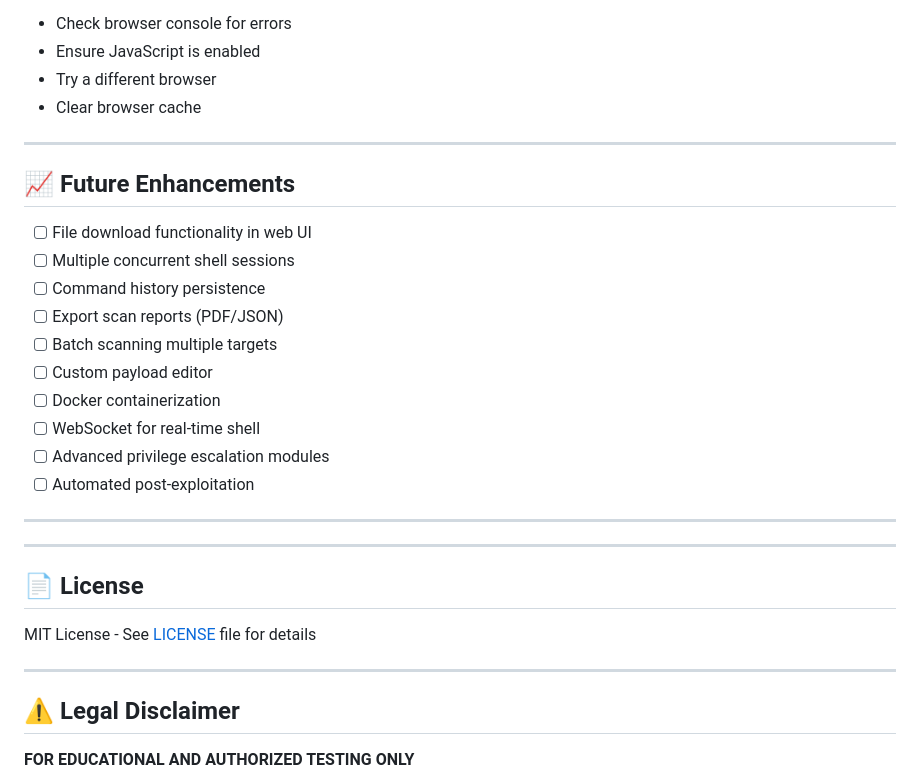
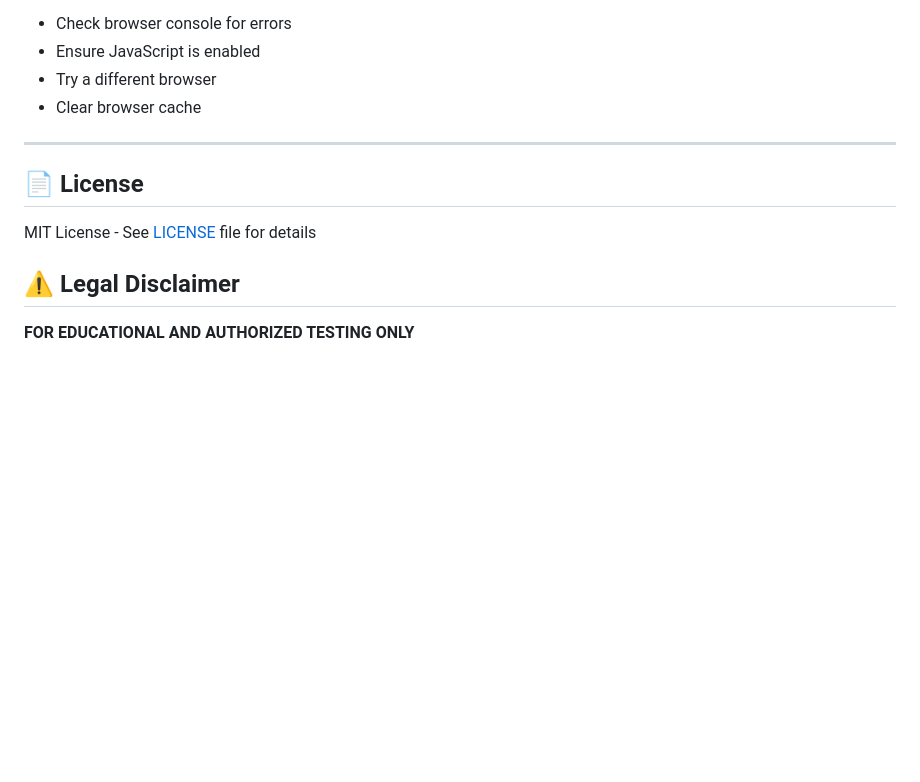
Before and after one commit to deepankarkumar1/React2Shell-scanner, a Markdown page: README.md, the part around the change. GitHub-like rendering; blank space fills up the shorter version.

Commit message:
Remove future enhancements from README
Removed future enhancements section from README.

```diff
--- a/README.md
+++ b/README.md
@@ -290,28 +290,10 @@ The vulnerability exists in Next.js server actions due to improper handling of m
 
 ---
 
-## 📈 Future Enhancements
-
-- [ ] File download functionality in web UI
-- [ ] Multiple concurrent shell sessions
-- [ ] Command history persistence
-- [ ] Export scan reports (PDF/JSON)
-- [ ] Batch scanning multiple targets
-- [ ] Custom payload editor
-- [ ] Docker containerization
-- [ ] WebSocket for real-time shell
-- [ ] Advanced privilege escalation modules
-- [ ] Automated post-exploitation
-
----
-
----
-
 ## 📄 License
 
 MIT License - See [LICENSE](LICENSE) file for details
 
----
 
 ## ⚠️ Legal Disclaimer
 
```
